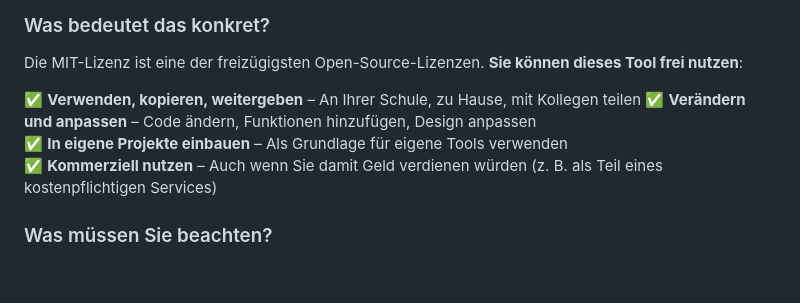
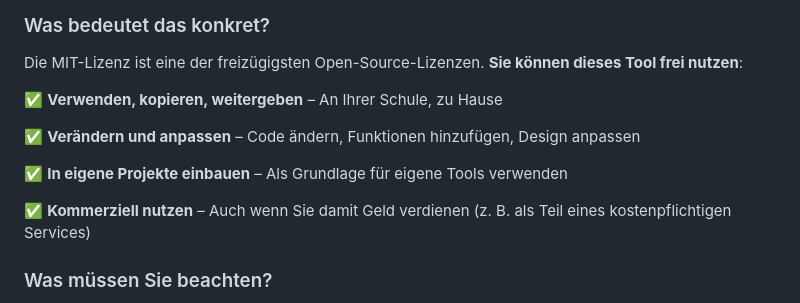
Before and after one commit to alexander-henkes/iserv-nutzerkarten-generator, a Markdown page: README.md, the part around the change. Rendered like a GitHub page; blank space fills up the shorter version.

Commit message:
Update README with clearer license usage instructions

```diff
--- a/README.md
+++ b/README.md
@@ -83,10 +83,13 @@ Dieses Projekt ist unter der [MIT-Lizenz](LICENSE) lizenziert und wurde für sch
 
 Die MIT-Lizenz ist eine der freizügigsten Open-Source-Lizenzen. **Sie können dieses Tool frei nutzen**:
 
-✅ **Verwenden, kopieren, weitergeben** – An Ihrer Schule, zu Hause, mit Kollegen teilen
+✅ **Verwenden, kopieren, weitergeben** – An Ihrer Schule, zu Hause
+
 ✅ **Verändern und anpassen** – Code ändern, Funktionen hinzufügen, Design anpassen
+
 ✅ **In eigene Projekte einbauen** – Als Grundlage für eigene Tools verwenden
-✅ **Kommerziell nutzen** – Auch wenn Sie damit Geld verdienen würden (z. B. als Teil eines kostenpflichtigen Services)
+
+✅ **Kommerziell nutzen** – Auch wenn Sie damit Geld verdienen (z. B. als Teil eines kostenpflichtigen Services)
 
 ### Was müssen Sie beachten?
 
```
